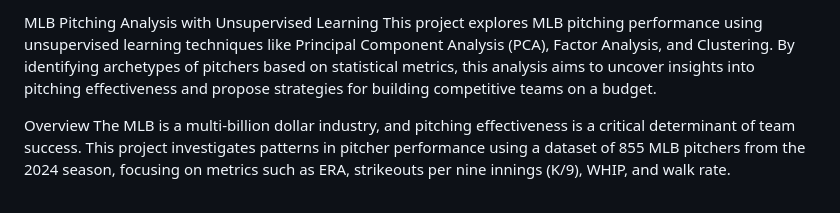
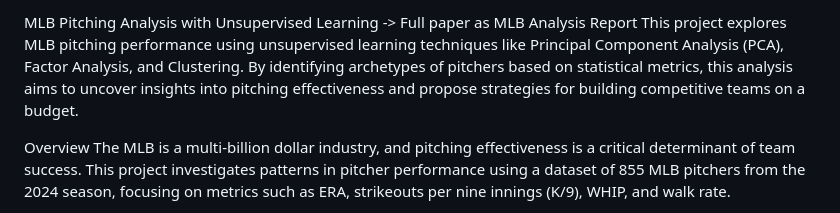
Before and after one commit to CollinMartin12/CollinMartin.github.io, a Markdown page: README.md, the part around the change. Drawn GitHub-style.

```diff
--- a/README.md
+++ b/README.md
@@ -1,4 +1,4 @@
-MLB Pitching Analysis with Unsupervised Learning
+MLB Pitching Analysis with Unsupervised Learning -> Full paper as MLB Analysis Report
 This project explores MLB pitching performance using unsupervised learning techniques like Principal Component Analysis (PCA), Factor Analysis, and Clustering. By identifying archetypes of pitchers based on statistical metrics, this analysis aims to uncover insights into pitching effectiveness and propose strategies for building competitive teams on a budget.
 
 Overview
```
